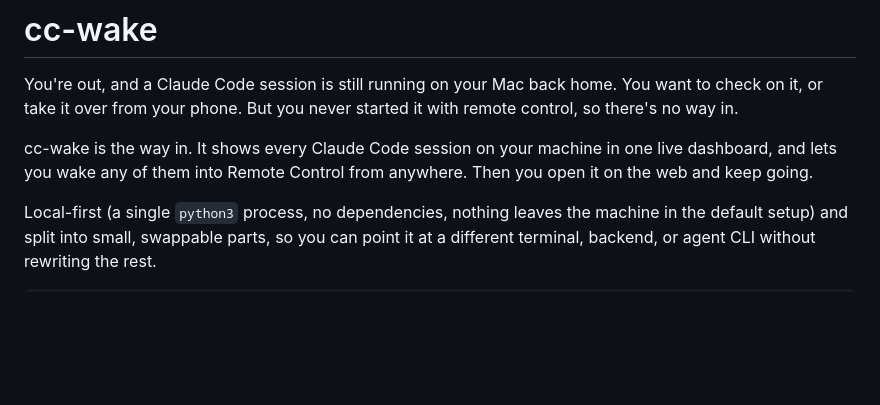
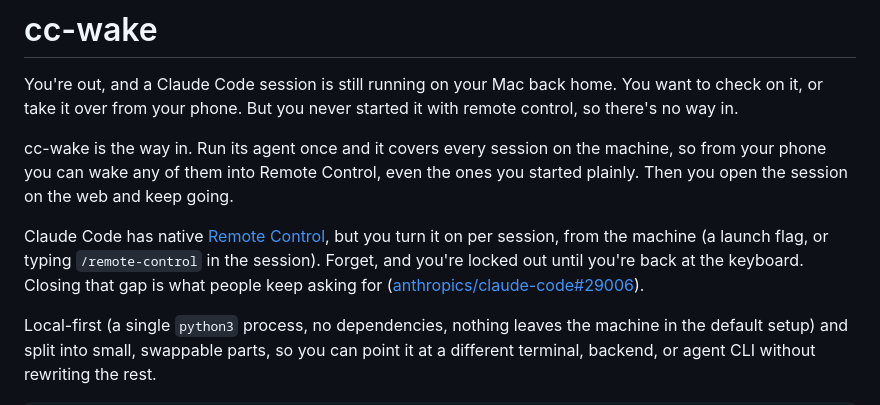
Before and after one commit to jajamoa/cc-wake, a Markdown page: README.md, the part around the change. Rendered like a GitHub page; blank space fills up the shorter version.

Commit message:
README: sharpen the hook to the honest value (one agent, any session) + cite anthropics/claude-code#29006
Co-Authored-By: Claude Opus 4.8 <noreply@anthropic.com>

```diff
--- a/README.md
+++ b/README.md
@@ -4,9 +4,15 @@ You're out, and a Claude Code session is still running on your Mac back home. Yo
 want to check on it, or take it over from your phone. But you never started it with
 remote control, so there's no way in.
 
-cc-wake is the way in. It shows every Claude Code session on your machine in one
-live dashboard, and lets you wake any of them into Remote Control from anywhere.
-Then you open it on the web and keep going.
+cc-wake is the way in. Run its agent once and it covers every session on the
+machine, so from your phone you can wake any of them into Remote Control, even the
+ones you started plainly. Then you open the session on the web and keep going.
+
+Claude Code has native [Remote Control](https://code.claude.com/docs/en/remote-control),
+but you turn it on per session, from the machine (a launch flag, or typing
+`/remote-control` in the session). Forget, and you're locked out until you're back
+at the keyboard. Closing that gap is what people keep asking for
+([anthropics/claude-code#29006](https://github.com/anthropics/claude-code/issues/29006)).
 
 Local-first (a single `python3` process, no dependencies, nothing leaves the
 machine in the default setup) and split into small, swappable parts, so you can
```
